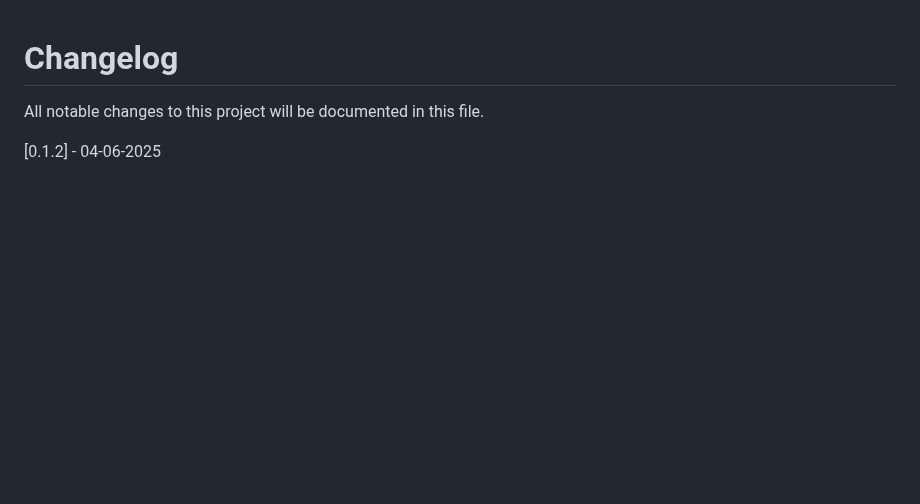
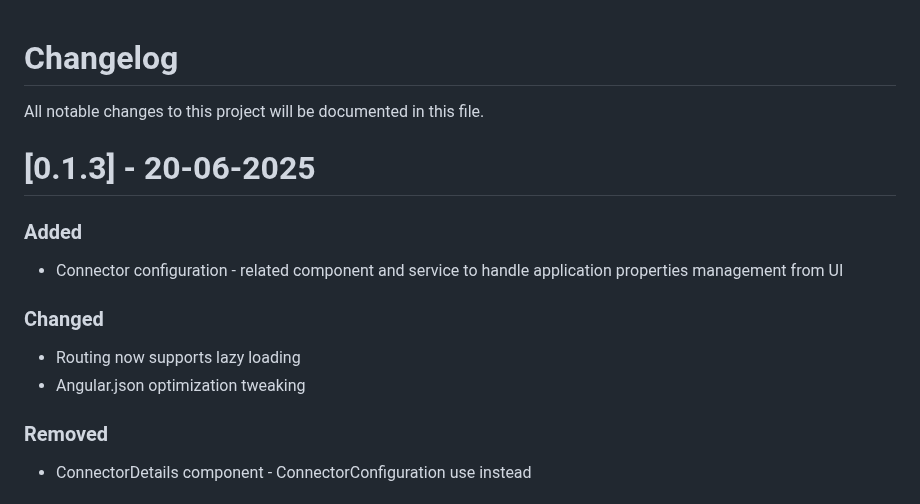
Before and after one commit to Engineering-Research-and-Development/dsp-true-connector-ui, a Markdown page: CHANGELOG.md, the part around one of its changes. Drawn GitHub-style; blank space fills up the shorter version.

```diff
--- a/CHANGELOG.md
+++ b/CHANGELOG.md
@@ -2,4 +2,18 @@
 
 All notable changes to this project will be documented in this file.
 
-[0.1.2] - 04-06-2025
+# [0.1.3] - 20-06-2025
+
+### Added
+
+- Connector configuration - related component and service to handle application properties management from UI
+
+### Changed
+
+- Routing now supports lazy loading
+- Angular.json optimization tweaking
+
+### Removed
+
+- ConnectorDetails component - ConnectorConfiguration use instead
+
```
Also changed, not shown: other parts of CHANGELOG.md (+4 -3 lines), USER_MANUAL.md (+24 -0 lines), release_notes.md (+10 -4 lines), screenshots/connector_configuration_overview.png (added).
